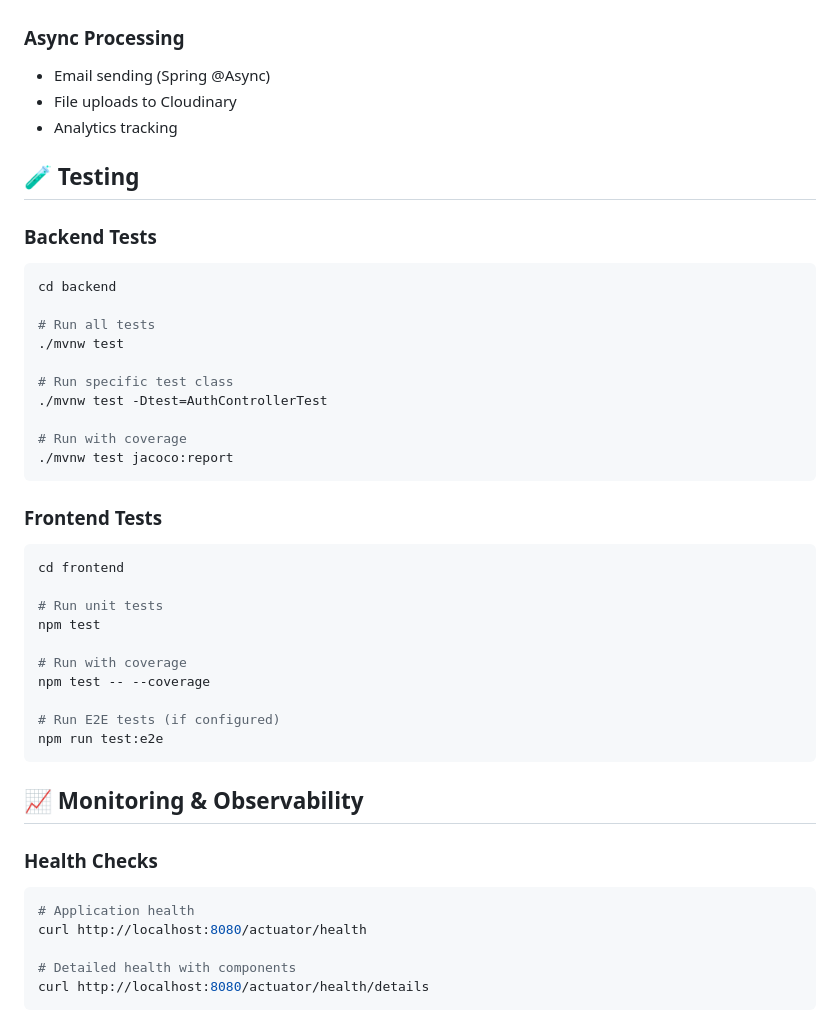
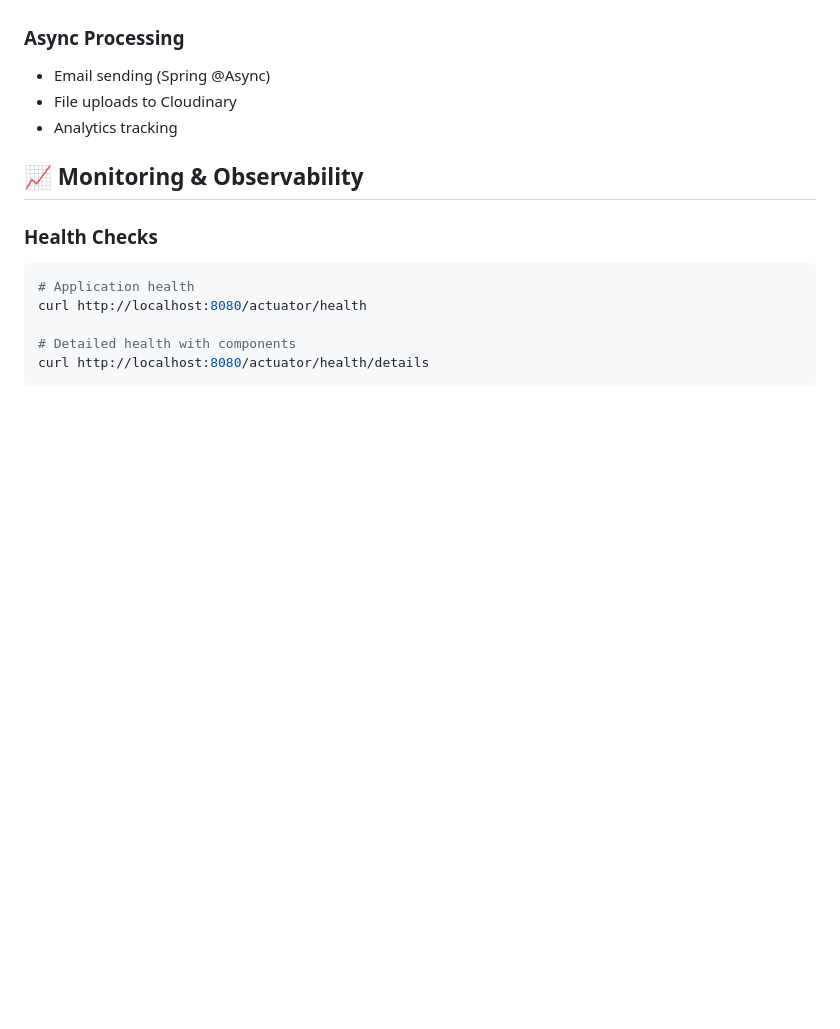
Before and after one commit to fegzycole/ApplySmart-AI, a Markdown page: README.md, the part around the change. Drawn GitHub-style; blank space fills up the shorter version.

Commit message:
chore: Update README

````diff
--- a/README.md
+++ b/README.md
@@ -315,38 +315,6 @@ curl -X GET http://localhost:8080/api/v1/admin/analytics \
 - File uploads to Cloudinary
 - Analytics tracking
 
-## 🧪 Testing
-
-### Backend Tests
-
-```bash
-cd backend
-
-# Run all tests
-./mvnw test
-
-# Run specific test class
-./mvnw test -Dtest=AuthControllerTest
-
-# Run with coverage
-./mvnw test jacoco:report
-```
-
-### Frontend Tests
-
-```bash
-cd frontend
-
-# Run unit tests
-npm test
-
-# Run with coverage
-npm test -- --coverage
-
-# Run E2E tests (if configured)
-npm run test:e2e
-```
-
 ## 📈 Monitoring & Observability
 
 ### Health Checks
````
